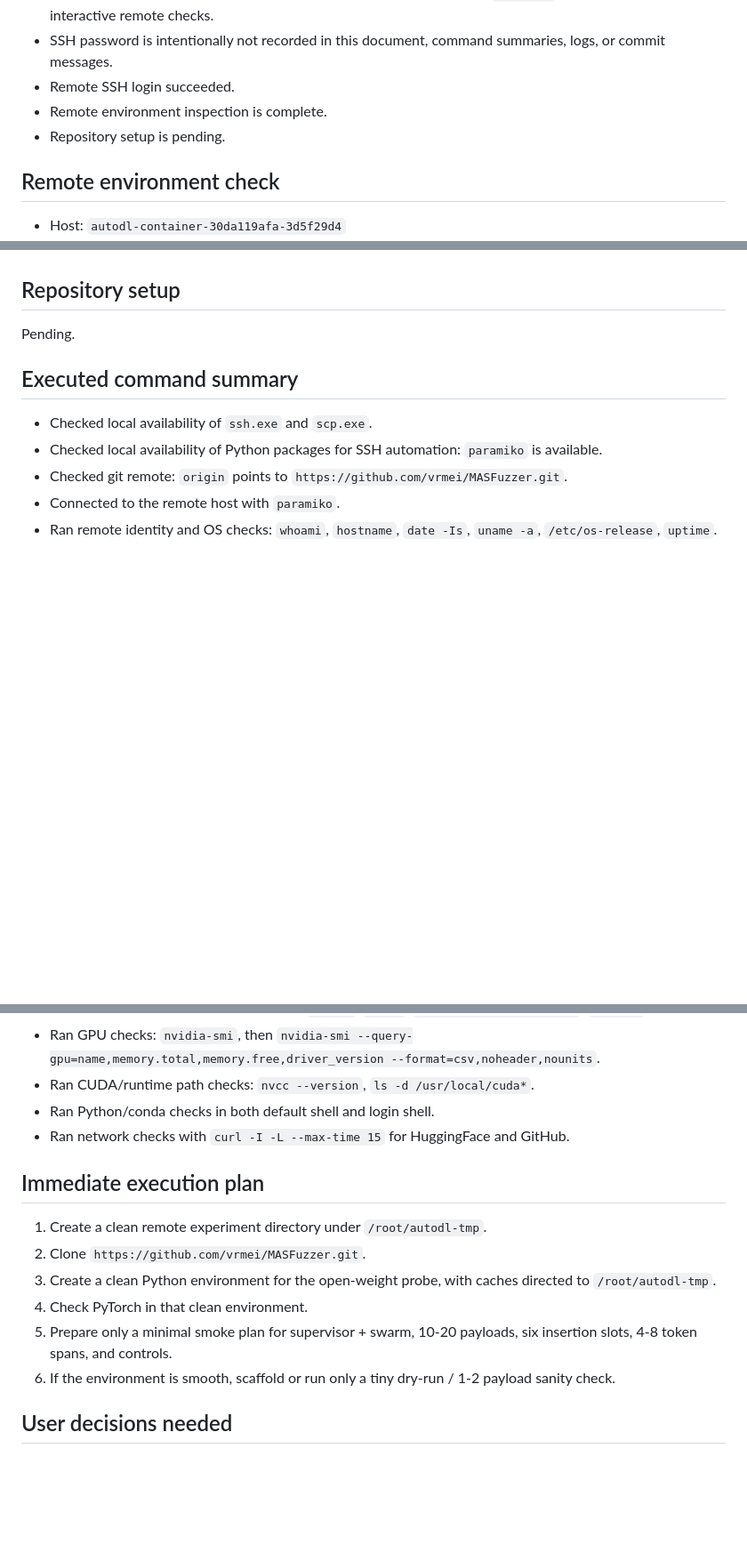
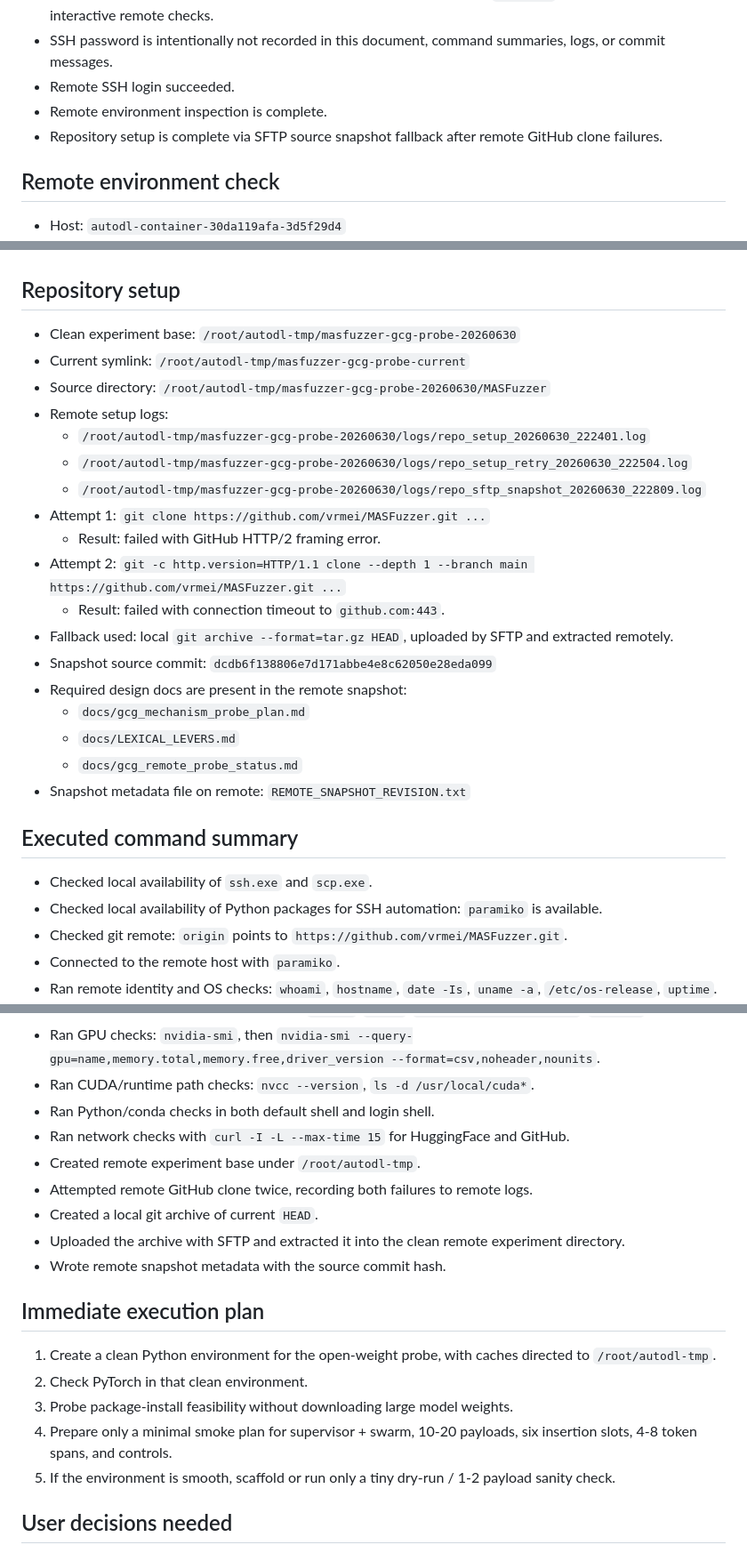
Before and after one commit to vrmei/MASFuzzer, a Markdown page: docs/gcg_remote_probe_status.md, 3 parts joined by grey strips. Shown at 89% size. Rendered like a GitHub page; blank space fills up the shorter version.

Commit message:
Document remote GCG probe repository setup

```diff
--- a/docs/gcg_remote_probe_status.md
+++ b/docs/gcg_remote_probe_status.md
@@ -10,7 +10,7 @@ Last updated: 2026-06-30
 - SSH password is intentionally not recorded in this document, command summaries, logs, or commit messages.
 - Remote SSH login succeeded.
 - Remote environment inspection is complete.
-- Repository setup is pending.
+- Repository setup is complete via SFTP source snapshot fallback after remote GitHub clone failures.
 
 ## Remote environment check
 
@@ -57,7 +57,24 @@ Last updated: 2026-06-30
 
 ## Repository setup
 
-Pending.
+- Clean experiment base: `/root/autodl-tmp/masfuzzer-gcg-probe-20260630`
+- Current symlink: `/root/autodl-tmp/masfuzzer-gcg-probe-current`
+- Source directory: `/root/autodl-tmp/masfuzzer-gcg-probe-20260630/MASFuzzer`
+- Remote setup logs:
+  - `/root/autodl-tmp/masfuzzer-gcg-probe-20260630/logs/repo_setup_20260630_222401.log`
+  - `/root/autodl-tmp/masfuzzer-gcg-probe-20260630/logs/repo_setup_retry_20260630_222504.log`
+  - `/root/autodl-tmp/masfuzzer-gcg-probe-20260630/logs/repo_sftp_snapshot_20260630_222809.log`
+- Attempt 1: `git clone https://github.com/vrmei/MASFuzzer.git ...`
+  - Result: failed with GitHub HTTP/2 framing error.
+- Attempt 2: `git -c http.version=HTTP/1.1 clone --depth 1 --branch main https://github.com/vrmei/MASFuzzer.git ...`
+  - Result: failed with connection timeout to `github.com:443`.
+- Fallback used: local `git archive --format=tar.gz HEAD`, uploaded by SFTP and extracted remotely.
+- Snapshot source commit: `dcdb6f138806e7d171abbe4e8c62050e28eda099`
+- Required design docs are present in the remote snapshot:
+  - `docs/gcg_mechanism_probe_plan.md`
+  - `docs/LEXICAL_LEVERS.md`
+  - `docs/gcg_remote_probe_status.md`
+- Snapshot metadata file on remote: `REMOTE_SNAPSHOT_REVISION.txt`
 
 ## Executed command summary
 
@@ -71,15 +88,19 @@ Pending.
 - Ran CUDA/runtime path checks: `nvcc --version`, `ls -d /usr/local/cuda*`.
 - Ran Python/conda checks in both default shell and login shell.
 - Ran network checks with `curl -I -L --max-time 15` for HuggingFace and GitHub.
+- Created remote experiment base under `/root/autodl-tmp`.
+- Attempted remote GitHub clone twice, recording both failures to remote logs.
+- Created a local git archive of current `HEAD`.
+- Uploaded the archive with SFTP and extracted it into the clean remote experiment directory.
+- Wrote remote snapshot metadata with the source commit hash.
 
 ## Immediate execution plan
 
-1. Create a clean remote experiment directory under `/root/autodl-tmp`.
-2. Clone `https://github.com/vrmei/MASFuzzer.git`.
-3. Create a clean Python environment for the open-weight probe, with caches directed to `/root/autodl-tmp`.
-4. Check PyTorch in that clean environment.
-5. Prepare only a minimal smoke plan for supervisor + swarm, 10-20 payloads, six insertion slots, 4-8 token spans, and controls.
-6. If the environment is smooth, scaffold or run only a tiny dry-run / 1-2 payload sanity check.
+1. Create a clean Python environment for the open-weight probe, with caches directed to `/root/autodl-tmp`.
+2. Check PyTorch in that clean environment.
+3. Probe package-install feasibility without downloading large model weights.
+4. Prepare only a minimal smoke plan for supervisor + swarm, 10-20 payloads, six insertion slots, 4-8 token spans, and controls.
+5. If the environment is smooth, scaffold or run only a tiny dry-run / 1-2 payload sanity check.
 
 ## User decisions needed
 
```
